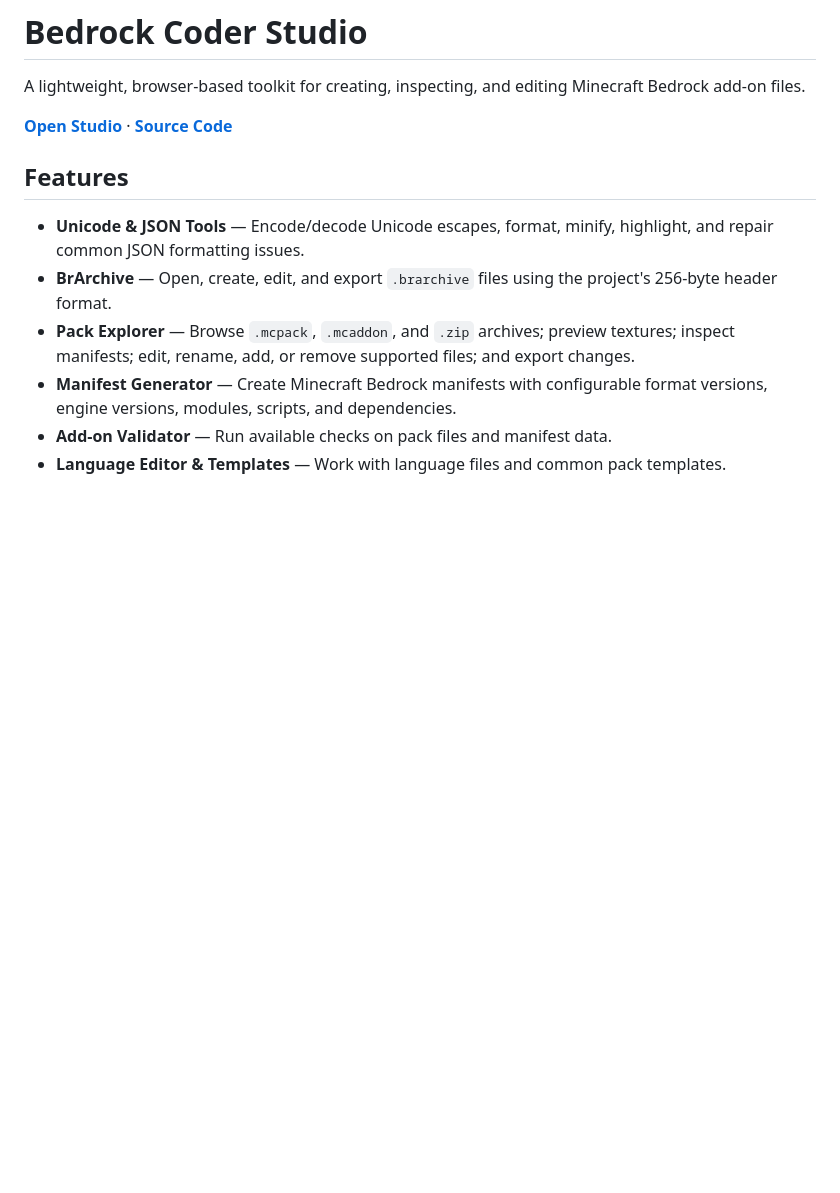
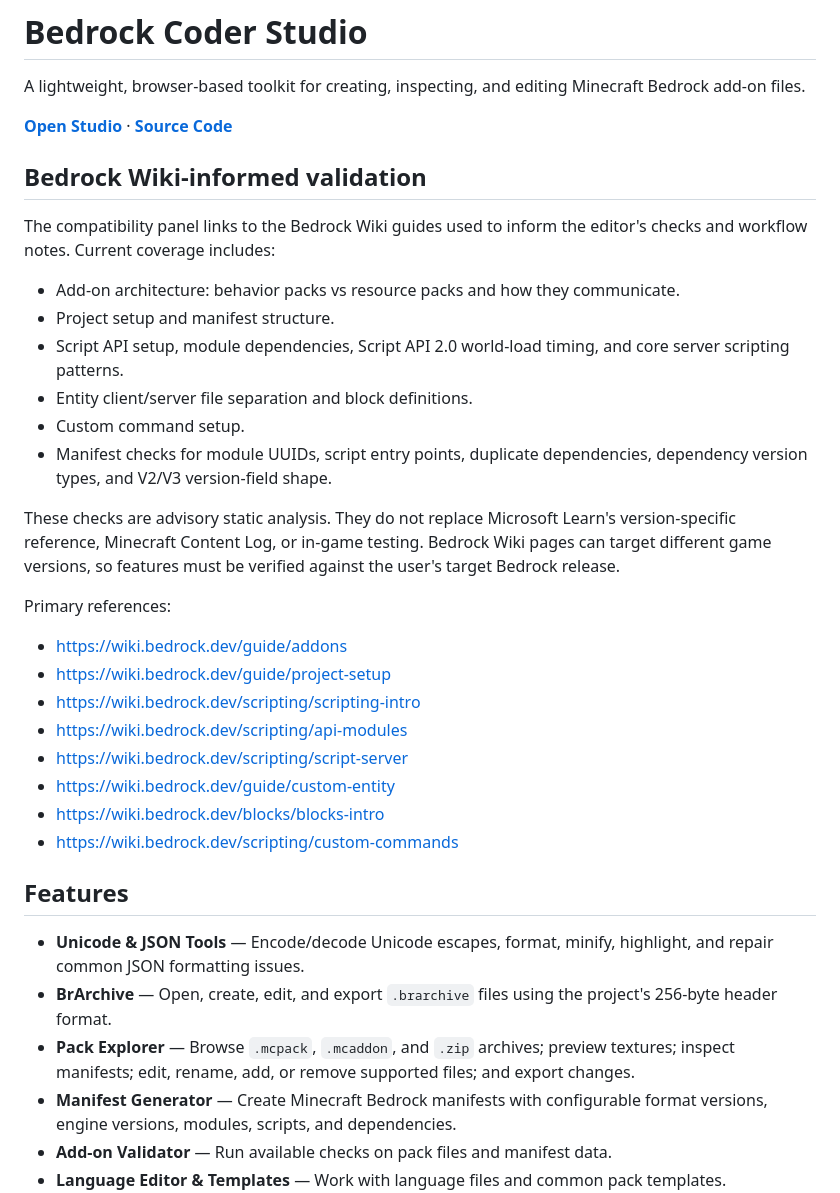
Before and after one commit to slgamervn/Studio-Minecraft, a Markdown page: README.md, the part around the change. Drawn GitHub-style; blank space fills up the shorter version.

Commit message:
docs: document Bedrock Wiki-based tool improvements

```diff
--- a/README.md
+++ b/README.md
@@ -3,6 +3,29 @@
 A lightweight, browser-based toolkit for creating, inspecting, and editing Minecraft Bedrock add-on files.
 
 **[Open Studio](https://slgamervn.github.io/Studio-Minecraft/)** · **[Source Code](https://github.com/slgamervn/Studio-Minecraft)**
+
+## Bedrock Wiki-informed validation
+
+The compatibility panel links to the Bedrock Wiki guides used to inform the editor's checks and workflow notes. Current coverage includes:
+
+- Add-on architecture: behavior packs vs resource packs and how they communicate.
+- Project setup and manifest structure.
+- Script API setup, module dependencies, Script API 2.0 world-load timing, and core server scripting patterns.
+- Entity client/server file separation and block definitions.
+- Custom command setup.
+- Manifest checks for module UUIDs, script entry points, duplicate dependencies, dependency version types, and V2/V3 version-field shape.
+
+These checks are advisory static analysis. They do not replace Microsoft Learn's version-specific reference, Minecraft Content Log, or in-game testing. Bedrock Wiki pages can target different game versions, so features must be verified against the user's target Bedrock release.
+
+Primary references:
+- https://wiki.bedrock.dev/guide/addons
+- https://wiki.bedrock.dev/guide/project-setup
+- https://wiki.bedrock.dev/scripting/scripting-intro
+- https://wiki.bedrock.dev/scripting/api-modules
+- https://wiki.bedrock.dev/scripting/script-server
+- https://wiki.bedrock.dev/guide/custom-entity
+- https://wiki.bedrock.dev/blocks/blocks-intro
+- https://wiki.bedrock.dev/scripting/custom-commands
 
 ## Features
 
```
